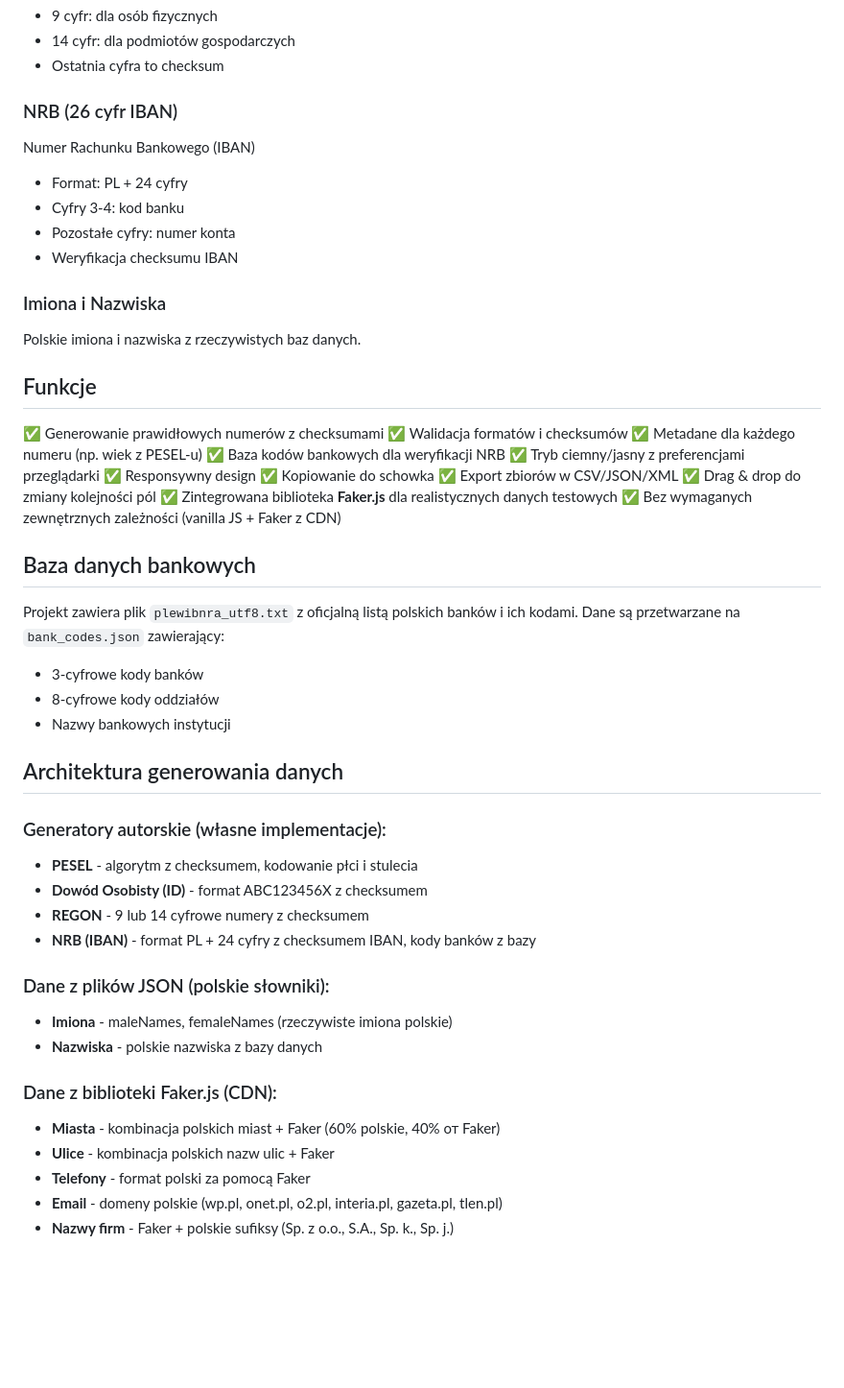
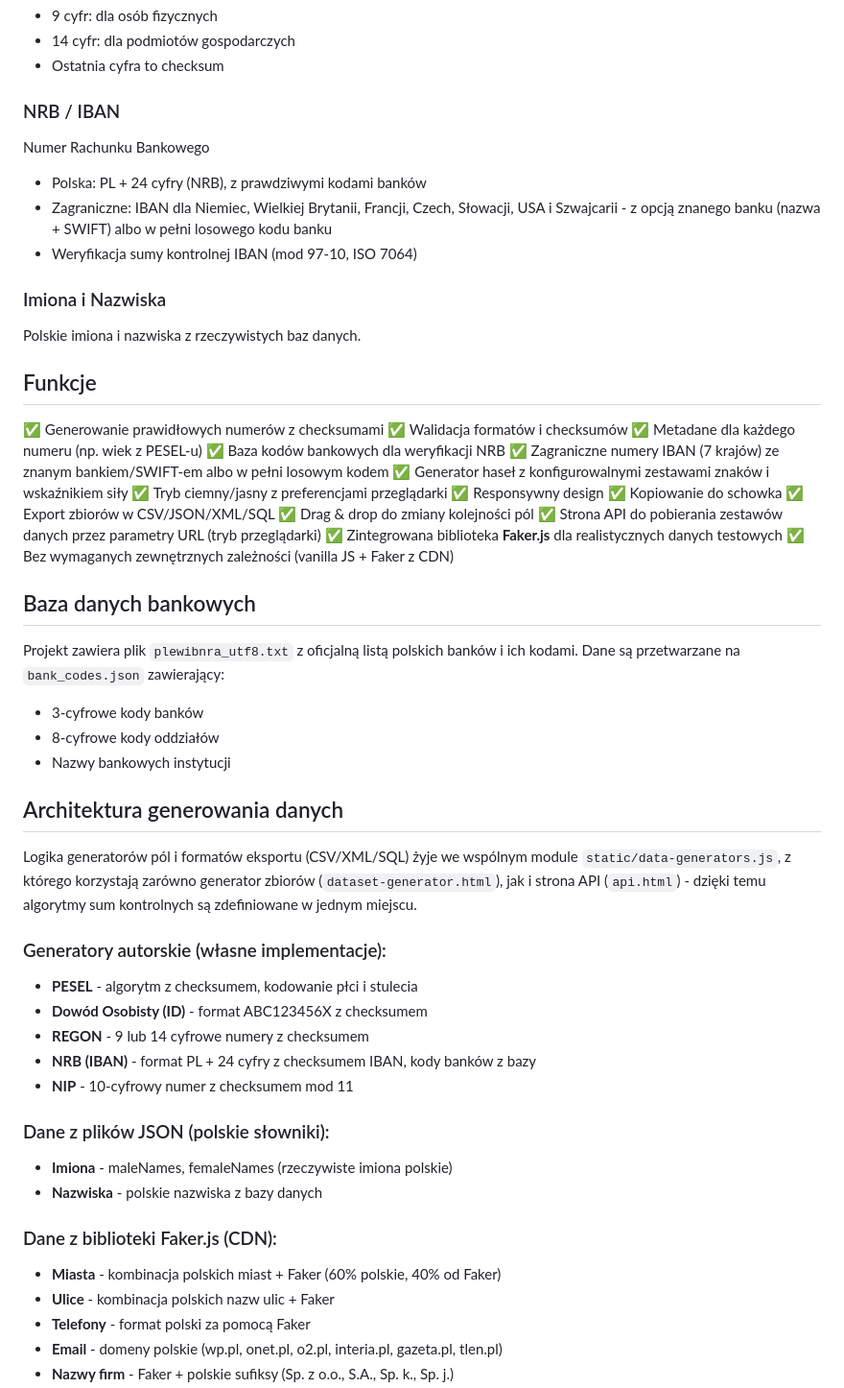
Before and after one commit to goliat931/generator-danych-testowych, a Markdown page: README.md, the part around one of its changes. Shown at 96% size. Rendered like a GitHub page; blank space fills up the shorter version.

```diff
--- a/README.md
+++ b/README.md
@@ -110,14 +146,13 @@ Rejestr Gospodarki Narodowej
 - 14 cyfr: dla podmiotów gospodarczych
 - Ostatnia cyfra to checksum
 
-### NRB (26 cyfr IBAN)
+### NRB / IBAN
 
-Numer Rachunku Bankowego (IBAN)
+Numer Rachunku Bankowego
 
-- Format: PL + 24 cyfry
-- Cyfry 3-4: kod banku
-- Pozostałe cyfry: numer konta
-- Weryfikacja checksumu IBAN
+- Polska: PL + 24 cyfry (NRB), z prawdziwymi kodami banków
+- Zagraniczne: IBAN dla Niemiec, Wielkiej Brytanii, Francji, Czech, Słowacji, USA i Szwajcarii - z opcją znanego banku (nazwa + SWIFT) albo w pełni losowego kodu banku
+- Weryfikacja sumy kontrolnej IBAN (mod 97-10, ISO 7064)
 
 ### Imiona i Nazwiska
 
@@ -129,11 +164,14 @@ Polskie imiona i nazwiska z rzeczywistych baz danych.
 ✅ Walidacja formatów i checksumów
 ✅ Metadane dla każdego numeru (np. wiek z PESEL-u)
 ✅ Baza kodów bankowych dla weryfikacji NRB
+✅ Zagraniczne numery IBAN (7 krajów) ze znanym bankiem/SWIFT-em albo w pełni losowym kodem
+✅ Generator haseł z konfigurowalnymi zestawami znaków i wskaźnikiem siły
 ✅ Tryb ciemny/jasny z preferencjami przeglądarki
 ✅ Responsywny design
 ✅ Kopiowanie do schowka
-✅ Export zbiorów w CSV/JSON/XML
+✅ Export zbiorów w CSV/JSON/XML/SQL
 ✅ Drag & drop do zmiany kolejności pól
+✅ Strona API do pobierania zestawów danych przez parametry URL (tryb przeglądarki)
 ✅ Zintegrowana biblioteka **Faker.js** dla realistycznych danych testowych
 ✅ Bez wymaganych zewnętrznych zależności (vanilla JS + Faker z CDN)
 
@@ -147,12 +185,15 @@ Projekt zawiera plik `plewibnra_utf8.txt` z oficjalną listą polskich banków i
 
 ## Architektura generowania danych
 
+Logika generatorów pól i formatów eksportu (CSV/XML/SQL) żyje we wspólnym module `static/data-generators.js`, z którego korzystają zarówno generator zbiorów (`dataset-generator.html`), jak i strona API (`api.html`) - dzięki temu algorytmy sum kontrolnych są zdefiniowane w jednym miejscu.
+
 ### Generatory autorskie (własne implementacje):
 
 - **PESEL** - algorytm z checksumem, kodowanie płci i stulecia
 - **Dowód Osobisty (ID)** - format ABC123456X z checksumem
 - **REGON** - 9 lub 14 cyfrowe numery z checksumem
 - **NRB (IBAN)** - format PL + 24 cyfry z checksumem IBAN, kody banków z bazy
+- **NIP** - 10-cyfrowy numer z checksumem mod 11
 
 ### Dane z plików JSON (polskie słowniki):
 
@@ -161,7 +202,7 @@ Projekt zawiera plik `plewibnra_utf8.txt` z oficjalną listą polskich banków i
 
 ### Dane z biblioteki Faker.js (CDN):
 
-- **Miasta** - kombinacja polskich miast + Faker (60% polskie, 40% от Faker)
+- **Miasta** - kombinacja polskich miast + Faker (60% polskie, 40% od Faker)
 - **Ulice** - kombinacja polskich nazw ulic + Faker
 - **Telefony** - format polski za pomocą Faker
 - **Email** - domeny polskie (wp.pl, onet.pl, o2.pl, interia.pl, gazeta.pl, tlen.pl)
```
Also changed, not shown: other parts of README.md (+40 -4 lines).
